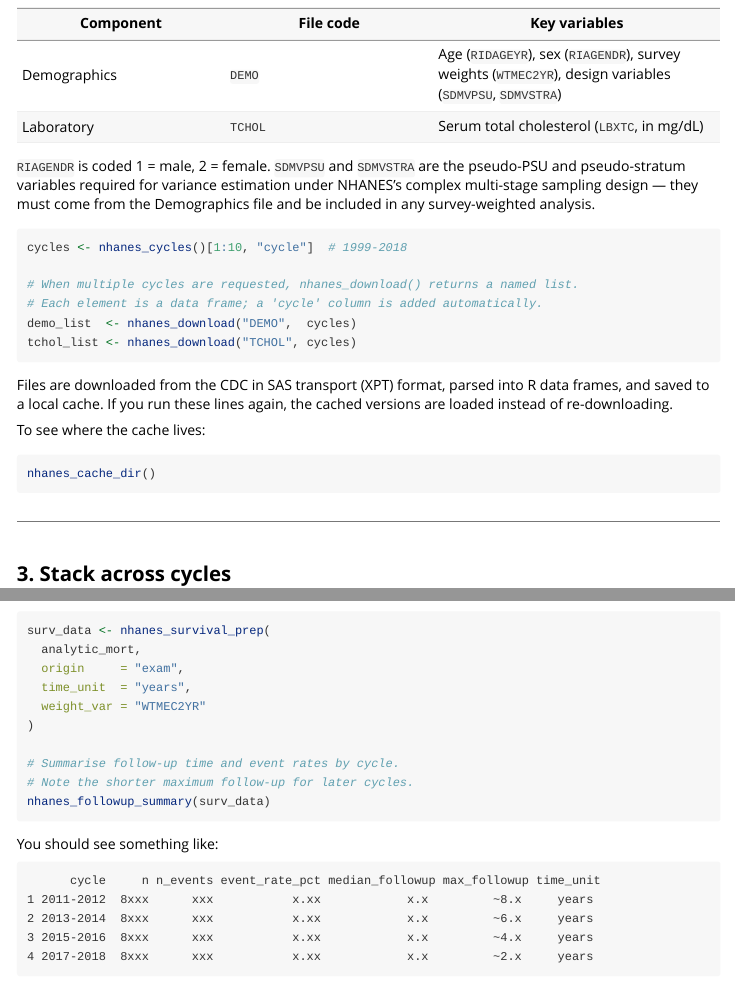
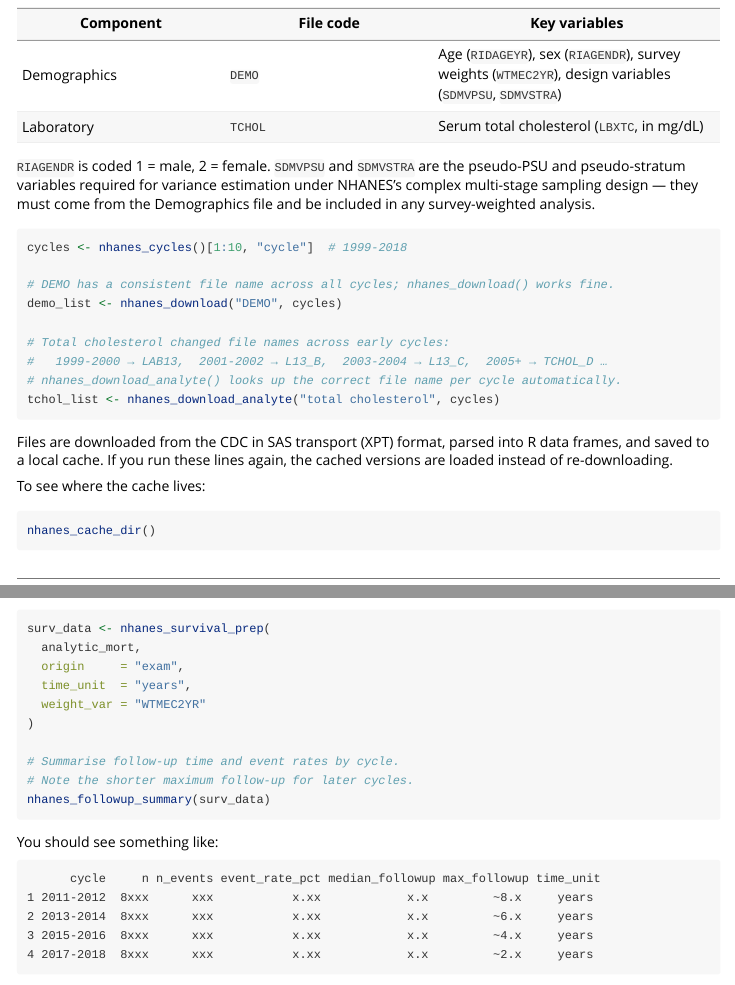
Before and after one commit to dwinsemius/nhanesR, an R Markdown document (vignettes/nhanes-mortality-workflow.Rmd): the page in a window 1100 px wide, from 1690 px down, and a second part further down, joined at a grey line. Rendered offline with R 4.5, knitr and Pandoc, with nearby package versions.

Commit message:
Update vignette: use nhanes_download_analyte() for total cholesterol
nhanes_download("TCHOL", ...) 404s for 1999-2004 because the file was
named LAB13 / L13_B / L13_C in those cycles. nhanes_download_analyte()
resolves the correct filename per cycle from the CDC variable catalog.

Co-Authored-By: Claude Sonnet 4.6 <noreply@anthropic.com>

````diff
--- a/vignettes/nhanes-mortality-workflow.Rmd
+++ b/vignettes/nhanes-mortality-workflow.Rmd
@@ -116,10 +116,13 @@
 ```{r download}
 cycles <- nhanes_cycles()[1:10, "cycle"]  # 1999-2018
 
-# When multiple cycles are requested, nhanes_download() returns a named list.
-# Each element is a data frame; a 'cycle' column is added automatically.
-demo_list  <- nhanes_download("DEMO",  cycles)
-tchol_list <- nhanes_download("TCHOL", cycles)
+# DEMO has a consistent file name across all cycles; nhanes_download() works fine.
+demo_list <- nhanes_download("DEMO", cycles)
+
+# Total cholesterol changed file names across early cycles:
+#   1999-2000 → LAB13,  2001-2002 → L13_B,  2003-2004 → L13_C,  2005+ → TCHOL_D …
+# nhanes_download_analyte() looks up the correct file name per cycle automatically.
+tchol_list <- nhanes_download_analyte("total cholesterol", cycles)
 ```
 
 Files are downloaded from the CDC in SAS transport (XPT) format, parsed into
````
